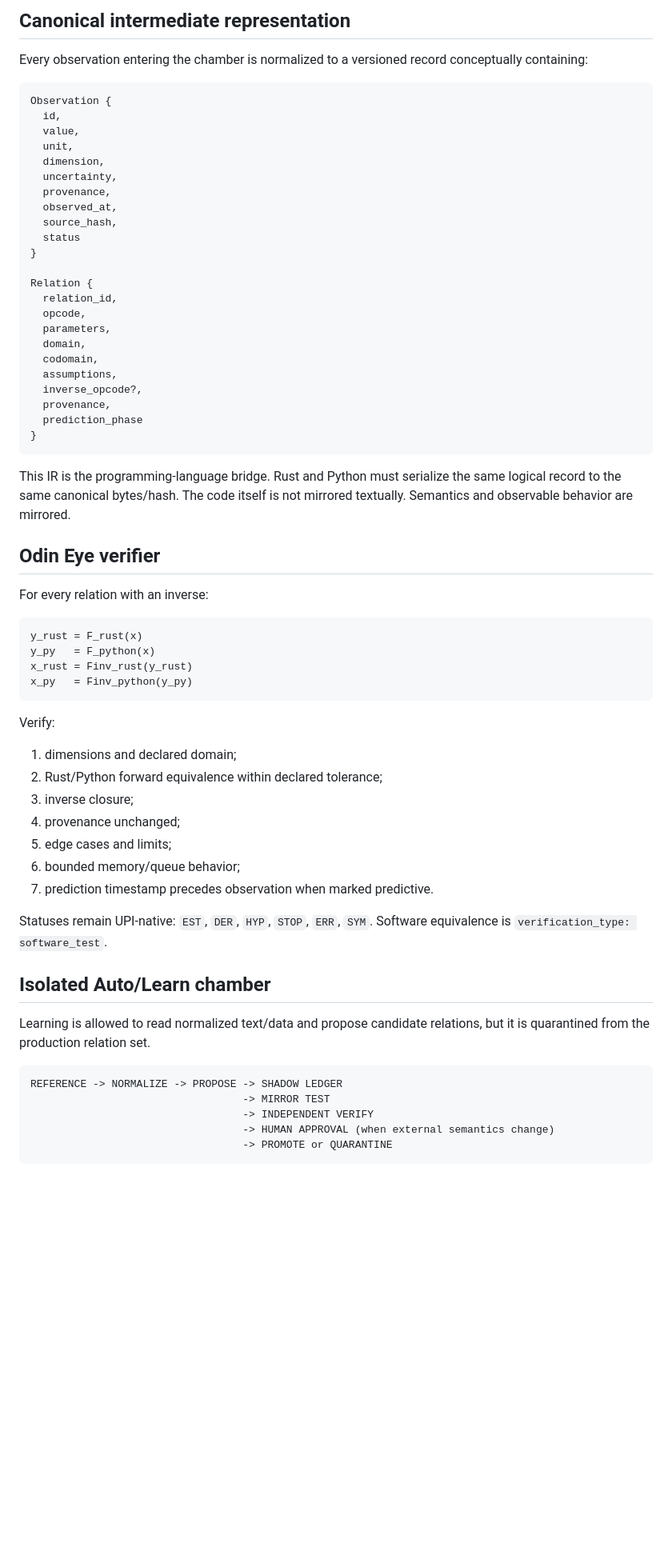
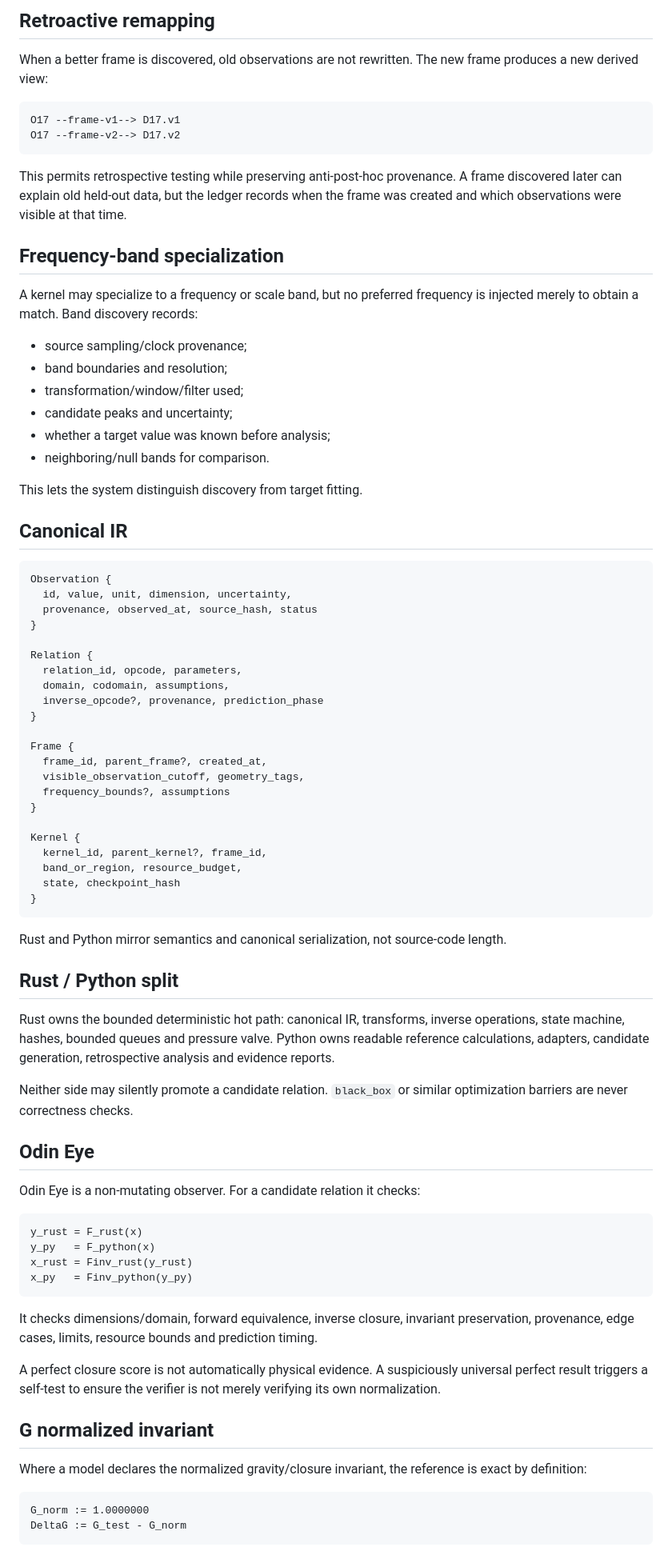
Before and after one commit to dpstudio-se/Universal-Physics-Index-UPI, a Markdown page: docs/TEAX_VR_ASI_CO_CORE_PLAN.md, the part around one of its changes. Shown at 80% size. Drawn GitHub-style; blank space fills up the shorter version.

````diff
--- a/docs/TEAX_VR_ASI_CO_CORE_PLAN.md
+++ b/docs/TEAX_VR_ASI_CO_CORE_PLAN.md
@@ -76,39 +67,66 @@ Python does not silently promote a discovered relation to executable authority.
 
-## Canonical intermediate representation
+## Retroactive remapping
 
-Every observation entering the chamber is normalized to a versioned record conceptually containing:
+When a better frame is discovered, old observations are not rewritten. The new frame produces a new derived view:
+
+```text
+O17 --frame-v1--> D17.v1
+O17 --frame-v2--> D17.v2
+```
+
+This permits retrospective testing while preserving anti-post-hoc provenance. A frame discovered later can explain old held-out data, but the ledger records when the frame was created and which observations were visible at that time.
+
+## Frequency-band specialization
+
+A kernel may specialize to a frequency or scale band, but no preferred frequency is injected merely to obtain a match. Band discovery records:
+
+- source sampling/clock provenance;
+- band boundaries and resolution;
+- transformation/window/filter used;
+- candidate peaks and uncertainty;
+- whether a target value was known before analysis;
+- neighboring/null bands for comparison.
+
+This lets the system distinguish discovery from target fitting.
+
+## Canonical IR
 
 ```text
 Observation {
-  id,
-  value,
-  unit,
-  dimension,
-  uncertainty,
-  provenance,
-  observed_at,
-  source_hash,
-  status
+  id, value, unit, dimension, uncertainty,
+  provenance, observed_at, source_hash, status
 }
 
 Relation {
-  relation_id,
-  opcode,
-  parameters,
-  domain,
-  codomain,
-  assumptions,
-  inverse_opcode?,
-  provenance,
-  prediction_phase
+  relation_id, opcode, parameters,
+  domain, codomain, assumptions,
+  inverse_opcode?, provenance, prediction_phase
+}
+
+Frame {
+  frame_id, parent_frame?, created_at,
+  visible_observation_cutoff, geometry_tags,
+  frequency_bounds?, assumptions
+}
+
+Kernel {
+  kernel_id, parent_kernel?, frame_id,
+  band_or_region, resource_budget,
+  state, checkpoint_hash
 }
 ```
 
-This IR is the programming-language bridge. Rust and Python must serialize the same logical record to the same canonical bytes/hash. The code itself is not mirrored textually. Semantics and observable behavior are mirrored.
+Rust and Python mirror semantics and canonical serialization, not source-code length.
 
-## Odin Eye verifier
+## Rust / Python split
 
-For every relation with an inverse:
+Rust owns the bounded deterministic hot path: canonical IR, transforms, inverse operations, state machine, hashes, bounded queues and pressure valve. Python owns readable reference calculations, adapters, candidate generation, retrospective analysis and evidence reports.
+
+Neither side may silently promote a candidate relation. `black_box` or similar optimization barriers are never correctness checks.
+
+## Odin Eye
+
+Odin Eye is a non-mutating observer. For a candidate relation it checks:
 
 ```text
 y_rust = F_rust(x)
@@ -117,27 +135,16 @@ x_rust = Finv_rust(y_rust)
 x_py   = Finv_python(y_py)
 ```
 
-Verify:
+It checks dimensions/domain, forward equivalence, inverse closure, invariant preservation, provenance, edge cases, limits, resource bounds and prediction timing.
 
-1. dimensions and declared domain;
-2. Rust/Python forward equivalence within declared tolerance;
-3. inverse closure;
-4. provenance unchanged;
-5. edge cases and limits;
-6. bounded memory/queue behavior;
-7. prediction timestamp precedes observation when marked predictive.
+A perfect closure score is not automatically physical evidence. A suspiciously universal perfect result triggers a self-test to ensure the verifier is not merely verifying its own normalization.
 
-Statuses remain UPI-native: `EST`, `DER`, `HYP`, `STOP`, `ERR`, `SYM`. Software equivalence is `verification_type: software_test`.
+## G normalized invariant
 
-## Isolated Auto/Learn chamber
-
-Learning is allowed to read normalized text/data and propose candidate relations, but it is quarantined from the production relation set.
+Where a model declares the normalized gravity/closure invariant, the reference is exact by definition:
 
 ```text
-REFERENCE -> NORMALIZE -> PROPOSE -> SHADOW LEDGER
-                                  -> MIRROR TEST
-                                  -> INDEPENDENT VERIFY
-                                  -> HUMAN APPROVAL (when external semantics change)
-                                  -> PROMOTE or QUARANTINE
+G_norm := 1.0000000
+DeltaG := G_test - G_norm
 ```
 
````
Also changed, not shown: other parts of docs/TEAX_VR_ASI_CO_CORE_PLAN.md (+98 -160 lines).
